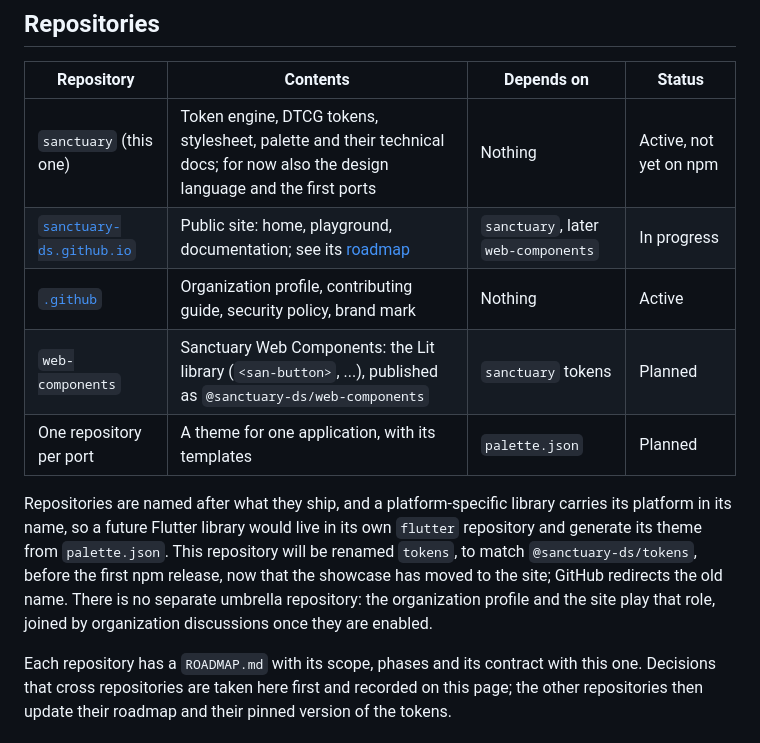
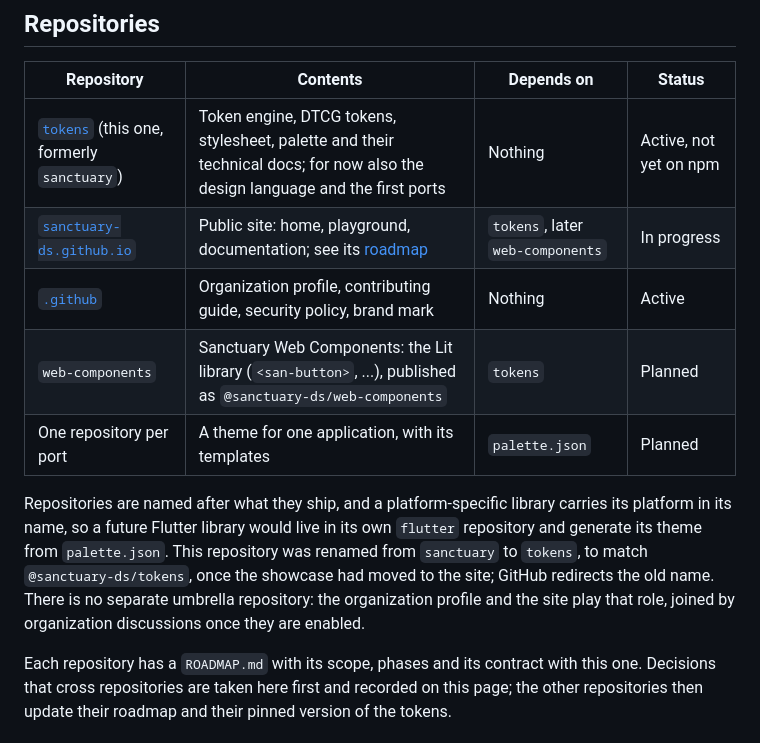
Before and after one commit to sanctuary-ds/sanctuary, a Markdown page: docs/ecosystem.md, the part around the change. Drawn GitHub-style.

Commit message:
docs(ecosystem): record the rename to tokens

```diff
--- a/docs/ecosystem.md
+++ b/docs/ecosystem.md
@@ -6,13 +6,13 @@ This repository is the seed of the [`sanctuary-ds`](https://github.com/sanctuary
 
 | Repository | Contents | Depends on | Status |
 |------------|----------|-----------|--------|
-| `sanctuary` (this one) | Token engine, DTCG tokens, stylesheet, palette and their technical docs; for now also the design language and the first ports | Nothing | Active, not yet on npm |
-| [`sanctuary-ds.github.io`](https://github.com/sanctuary-ds/sanctuary-ds.github.io) | Public site: home, playground, documentation; see its [roadmap](https://github.com/sanctuary-ds/sanctuary-ds.github.io/blob/main/ROADMAP.md) | `sanctuary`, later `web-components` | In progress |
+| [`tokens`](https://github.com/sanctuary-ds/tokens) (this one, formerly `sanctuary`) | Token engine, DTCG tokens, stylesheet, palette and their technical docs; for now also the design language and the first ports | Nothing | Active, not yet on npm |
+| [`sanctuary-ds.github.io`](https://github.com/sanctuary-ds/sanctuary-ds.github.io) | Public site: home, playground, documentation; see its [roadmap](https://github.com/sanctuary-ds/sanctuary-ds.github.io/blob/main/ROADMAP.md) | `tokens`, later `web-components` | In progress |
 | [`.github`](https://github.com/sanctuary-ds/.github) | Organization profile, contributing guide, security policy, brand mark | Nothing | Active |
-| `web-components` | Sanctuary Web Components: the Lit library (`<san-button>`, ...), published as `@sanctuary-ds/web-components` | `sanctuary` tokens | Planned |
+| `web-components` | Sanctuary Web Components: the Lit library (`<san-button>`, ...), published as `@sanctuary-ds/web-components` | `tokens` | Planned |
 | One repository per port | A theme for one application, with its templates | `palette.json` | Planned |
 
-Repositories are named after what they ship, and a platform-specific library carries its platform in its name, so a future Flutter library would live in its own `flutter` repository and generate its theme from `palette.json`. This repository will be renamed `tokens`, to match `@sanctuary-ds/tokens`, before the first npm release, now that the showcase has moved to the site; GitHub redirects the old name. There is no separate umbrella repository: the organization profile and the site play that role, joined by organization discussions once they are enabled.
+Repositories are named after what they ship, and a platform-specific library carries its platform in its name, so a future Flutter library would live in its own `flutter` repository and generate its theme from `palette.json`. This repository was renamed from `sanctuary` to `tokens`, to match `@sanctuary-ds/tokens`, once the showcase had moved to the site; GitHub redirects the old name. There is no separate umbrella repository: the organization profile and the site play that role, joined by organization discussions once they are enabled.
 
 Each repository has a `ROADMAP.md` with its scope, phases and its contract with this one. Decisions that cross repositories are taken here first and recorded on this page; the other repositories then update their roadmap and their pinned version of the tokens.
 
```
